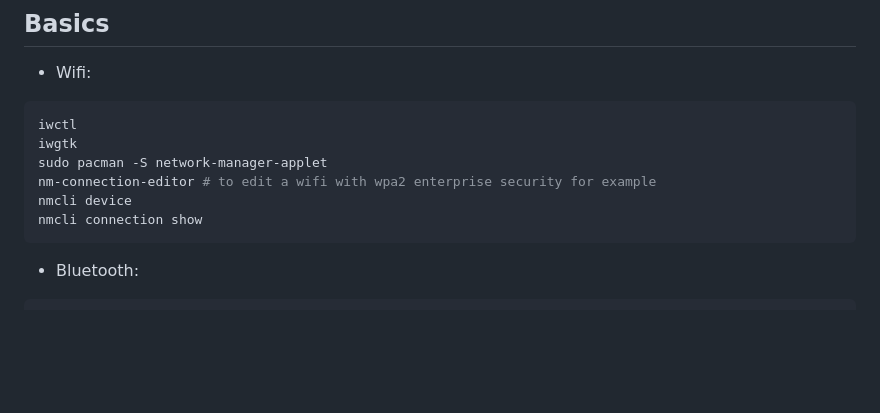
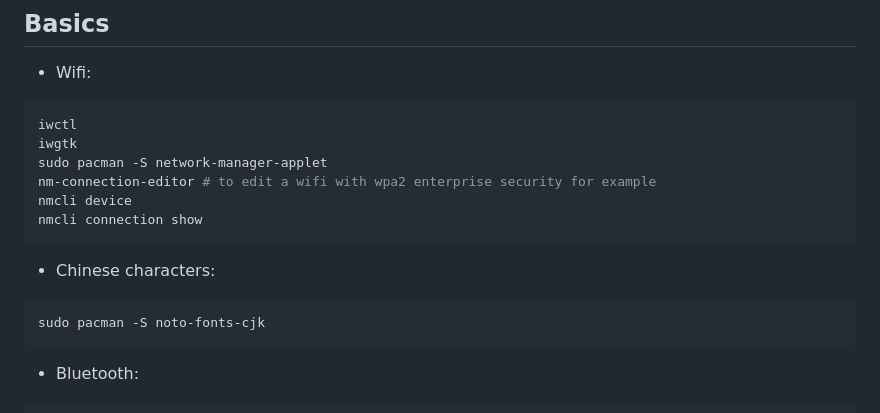
Before and after one commit to yanglited/.dotfiles, a Markdown page: README.md, the part around the change. Rendered like a GitHub page; blank space fills up the shorter version.

Commit message:
install of chinese char support

````diff
--- a/README.md
+++ b/README.md
@@ -77,6 +77,10 @@ nm-connection-editor # to edit a wifi with wpa2 enterprise security for example
 nmcli device
 nmcli connection show
 ```
+- Chinese characters:
+```bash
+sudo pacman -S noto-fonts-cjk
+```
 - Bluetooth:
 ```bash
 bluetoothctl
````
